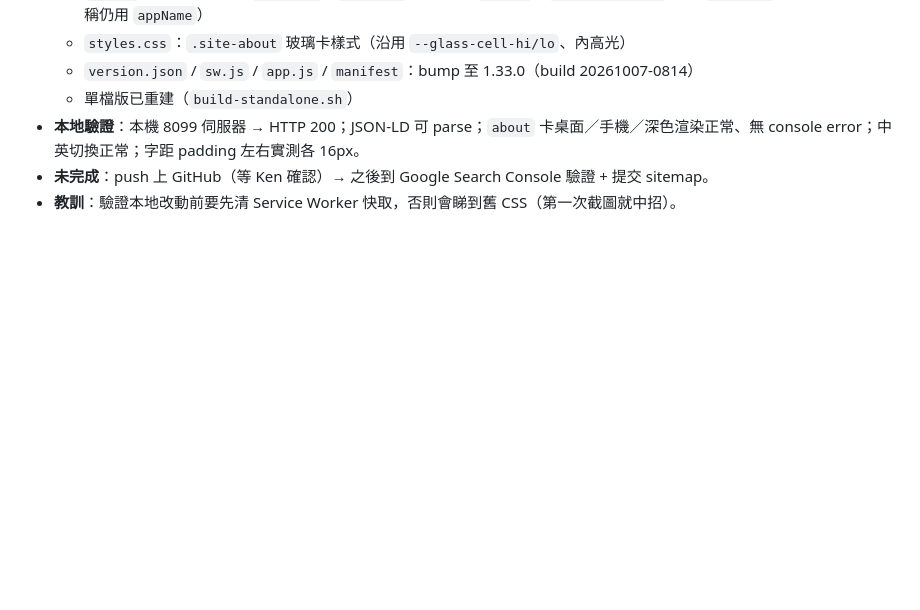
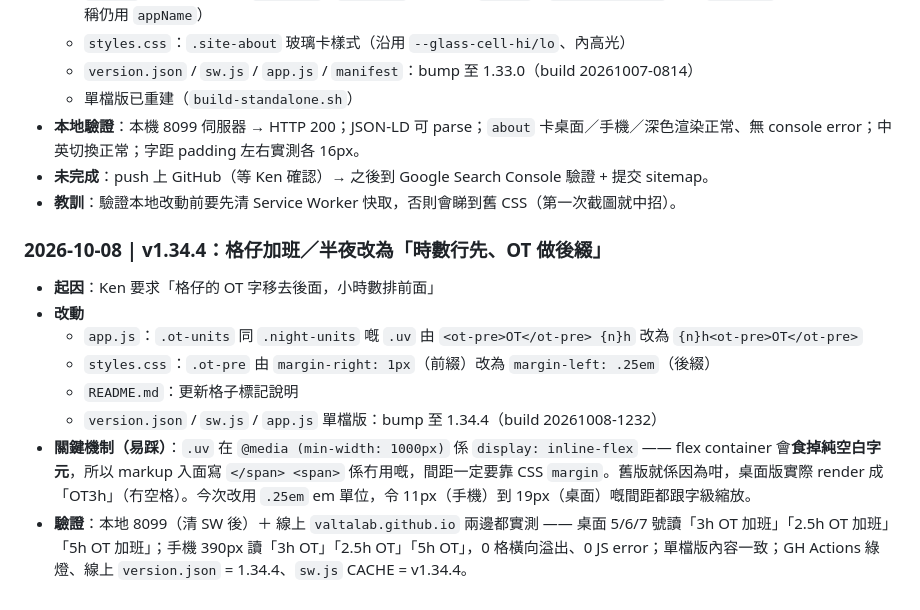
Before and after one commit to ValtaLab/worktime-calendar, a Markdown page: PROJECT_LOG.md, the part around one of its changes. GitHub-like rendering; blank space fills up the shorter version.

Commit message:
docs: PROJECT_LOG v1.34.4（OT 後綴 + flex 空白字元陷阱）

```diff
--- a/PROJECT_LOG.md
+++ b/PROJECT_LOG.md
@@ -68,3 +68,13 @@ last_update_by: HermesBPi
 - **本地驗證**：本機 8099 伺服器 → HTTP 200；JSON-LD 可 parse；`about` 卡桌面／手機／深色渲染正常、無 console error；中英切換正常；字距 padding 左右實測各 16px。
 - **未完成**：push 上 GitHub（等 Ken 確認）→ 之後到 Google Search Console 驗證 + 提交 sitemap。
 - **教訓**：驗證本地改動前要先清 Service Worker 快取，否則會睇到舊 CSS（第一次截圖就中招）。
+
+### 2026-10-08 | v1.34.4：格仔加班／半夜改為「時數行先、OT 做後綴」
+- **起因**：Ken 要求「格仔的 OT 字移去後面，小時數排前面」
+- **改動**
+  - `app.js`：`.ot-units` 同 `.night-units` 嘅 `.uv` 由 `<ot-pre>OT</ot-pre> {n}h` 改為 `{n}h<ot-pre>OT</ot-pre>`
+  - `styles.css`：`.ot-pre` 由 `margin-right: 1px`（前綴）改為 `margin-left: .25em`（後綴）
+  - `README.md`：更新格子標記說明
+  - `version.json` / `sw.js` / `app.js` 單檔版：bump 至 1.34.4（build 20261008-1232）
+- **關鍵機制（易踩）**：`.uv` 在 `@media (min-width: 1000px)` 係 `display: inline-flex` —— flex container 會**食掉純空白字元**，所以 markup 入面寫 `</span> <span>` 係冇用嘅，間距一定要靠 CSS `margin`。舊版就係因為咁，桌面版實際 render 成「OT3h」（冇空格）。今次改用 `.25em` em 單位，令 11px（手機）到 19px（桌面）嘅間距都跟字級縮放。
+- **驗證**：本地 8099（清 SW 後）＋ 線上 `valtalab.github.io` 兩邊都實測 —— 桌面 5/6/7 號讀「3h OT 加班」「2.5h OT 加班」「5h OT 加班」；手機 390px 讀「3h OT」「2.5h OT」「5h OT」，0 格橫向溢出、0 JS error；單檔版內容一致；GH Actions 綠燈、線上 `version.json` = 1.34.4、`sw.js` CACHE = v1.34.4。
```
Also changed, not shown: other parts of PROJECT_LOG.md (+2 -2 lines).
